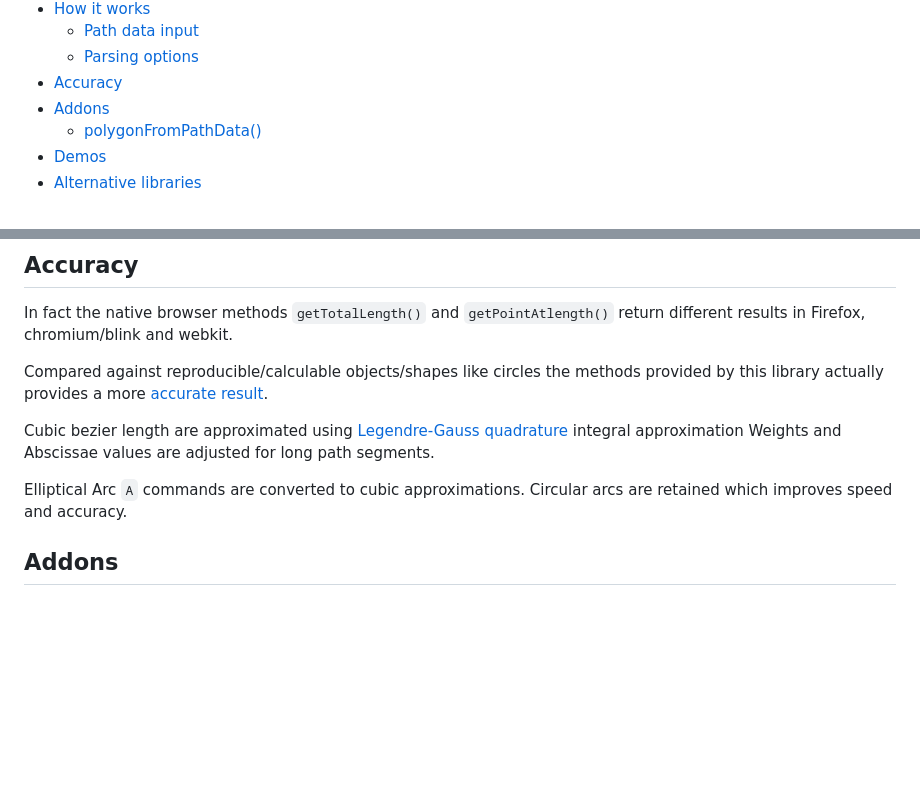
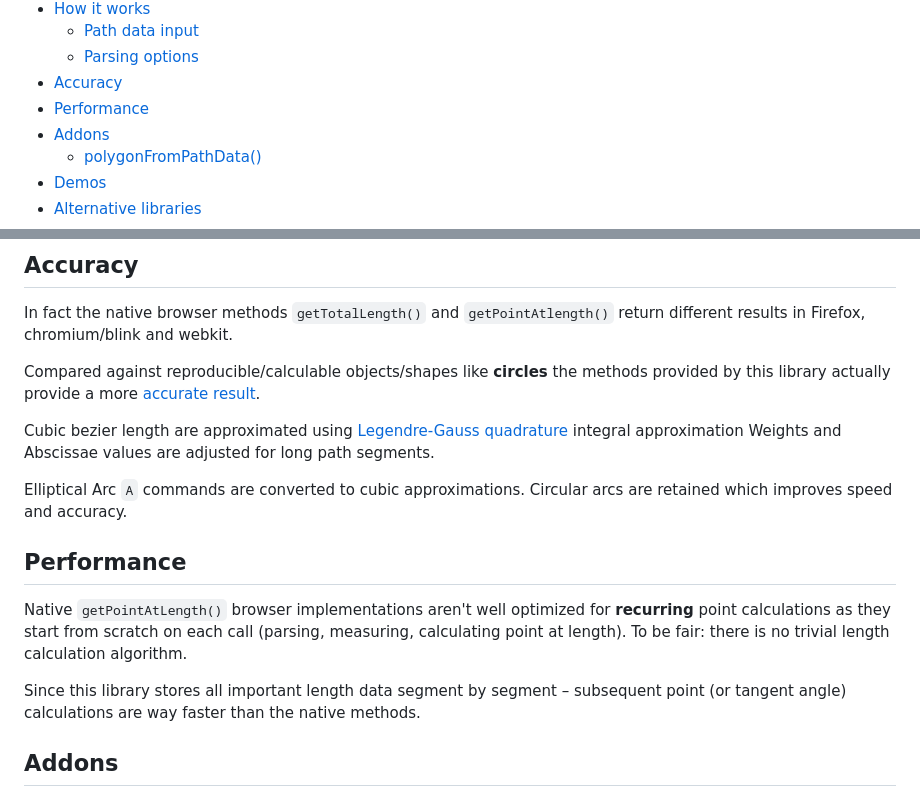
Before and after one commit to herrstrietzel/svg-getpointatlength, a Markdown page: README.md, 2 parts joined by grey strips. GitHub-like rendering; blank space fills up the shorter version.

```diff
--- a/README.md
+++ b/README.md
@@ -26,6 +26,7 @@ This way you can efficiently calculate hundreds of points on a path without sacr
   + [Path data input](#path-data-input)
   + [Parsing options](#parsing-options)
 * [Accuracy](#accuracy)
+* [Performance](#performance)
 * [Addons](#addons)
   + [polygonFromPathData()](#polygonfrompathdata)
 * [Demos](#demos)
@@ -291,12 +292,17 @@ let pathData_notNormalized = parsePathDataNormalized(d, {toAbsolute:false, toLon
 ## Accuracy
 In fact the native browser methods `getTotalLength()` and `getPointAtlength()` return different results in Firefox, chromium/blink and webkit.
 
-Compared against reproducible/calculable objects/shapes like circles the methods provided by this library actually provides a more [accurate result](https://stackoverflow.com/questions/30277646/svg-convert-arcs-to-cubic-bezier/77538979#77538979).
+Compared against reproducible/calculable objects/shapes like **circles** the methods provided by this library actually provide a more [accurate result](https://stackoverflow.com/questions/30277646/svg-convert-arcs-to-cubic-bezier/77538979#77538979).
 
 Cubic bezier length are approximated using [Legendre-Gauss quadrature](https://pomax.github.io/bezierinfo/legendre-gauss.html) integral approximation
 Weights and Abscissae values are adjusted for long path segments.
 
 Elliptical Arc `A` commands are converted to cubic approximations. Circular arcs are retained which improves speed and accuracy.
+
+## Performance
+Native `getPointAtLength()` browser implementations aren't well optimized for **recurring** point calculations as they start from scratch on each call (parsing, measuring, calculating point at length). To be fair: there is no trivial length calculation algorithm.
+
+Since this library stores all important length data segment by segment – subsequent point (or tangent angle) calculations are way faster than the native methods.
 
 
 ## Addons
```
